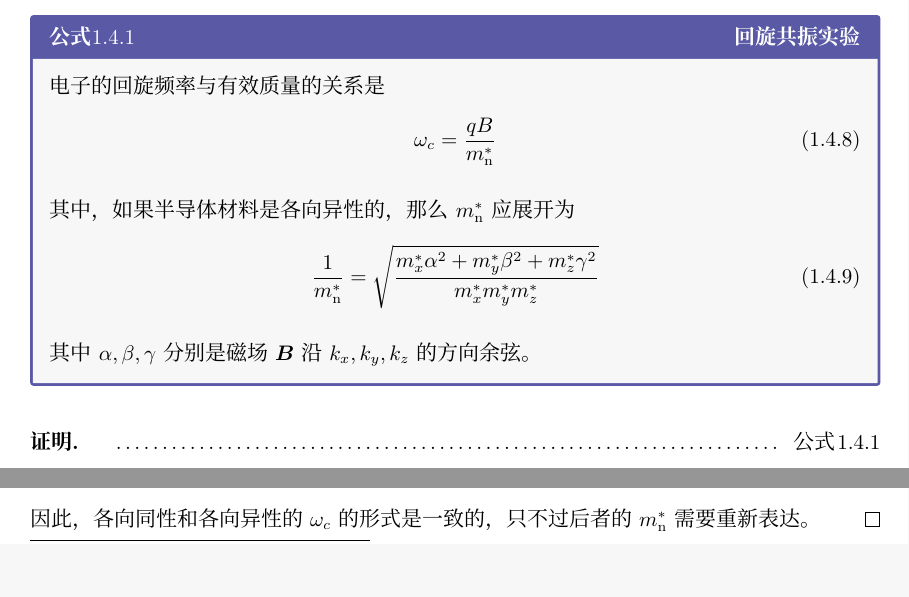
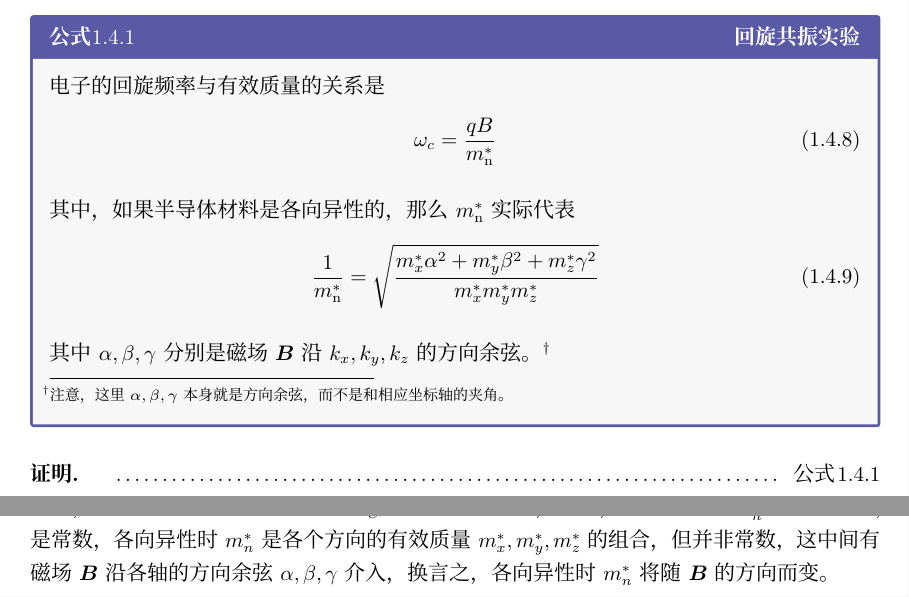
Before and after one commit to liyuxuan3003/SemiconductorPhysics, a LaTeX document (SemiconductorPhysics/SemiconductorPhysics.tex, which reads SemiconductorPhysics/Chapter01D.tex): two parts of pages 16 and 17 of 19 before the commit and two parts of pages 16 and 18 of 19 after it, joined at a grey line, cut so that both start at the same text. Compiled offline with XeLaTeX; a missing font is replaced by an installed copy or a similar font.

Commit message:
补充了各向异性条件下对回旋共振频率的补充

```diff
--- a/SemiconductorPhysics/Chapter01D.tex
+++ b/SemiconductorPhysics/Chapter01D.tex
@@ -36,11 +36,11 @@
     \begin{Equation}
         \omega_c=\frac{qB}{\mne}
     \end{Equation}
-    其中，如果半导体材料是各向异性的，那么$\mne$应展开为
+    其中，如果半导体材料是各向异性的，那么$\mne$实际代表
     \begin{Equation}
         \frac{1}{\mne}=\sqrt{\frac{m_x^{*}\alpha^2+m_y^{*}\beta^2+m_z^{*}\gamma^2}{m_x^{*}m_y^{*}m_z^{*}}}
     \end{Equation}
-    其中$\alpha,\beta,\gamma$分别是磁场$\vb*{B}$沿$k_x,k_y,k_z$的方向余弦。
+    其中$\alpha,\beta,\gamma$分别是磁场$\vb*{B}$沿$k_x,k_y,k_z$的方向余弦。\footnote[2]{注意，这里$\alpha,\beta,\gamma$本身就是方向余弦，而不是和相应坐标轴的夹角。}
 \end{BoxFormula}
 
 \begin{Proof}
@@ -130,5 +130,7 @@
     \begin{Equation}&[16]
         \omega_c=qB\sqrt{\frac{\alpha^2m_x^{*}+\beta^2m_y^{*}+\gamma^2m_z^{*}}{m_x^{*}m_y^{*}m_z^{*}}}=\frac{qB}{\mne}
     \end{Equation}
-    因此，各向同性和各向异性的$\omega_c$的形式是一致的，只不过后者的$\mne$需要重新表达。
+    由此我们就完成了各向异性的情形。
 \end{Proof}
+
+注意，虽然各向同性和各向异性的$\omega_C$的数学形式一致，但是，各向同性时$m_n^{*}$即有效质量，是常数，各向异性时$m_n^{*}$是各个方向的有效质量$m_x^{*},m_y^{*},m_z^{*}$的组合，但并非常数，这中间有磁场$\vb*{B}$沿各轴的方向余弦$\alpha,\beta,\gamma$介入，换言之，各向异性时$m_n^{*}$将随$\vb*{B}$的方向而变。
```
Also changed, not shown: SemiconductorPhysics/Chapter01D.tex (2 more changed lines).
